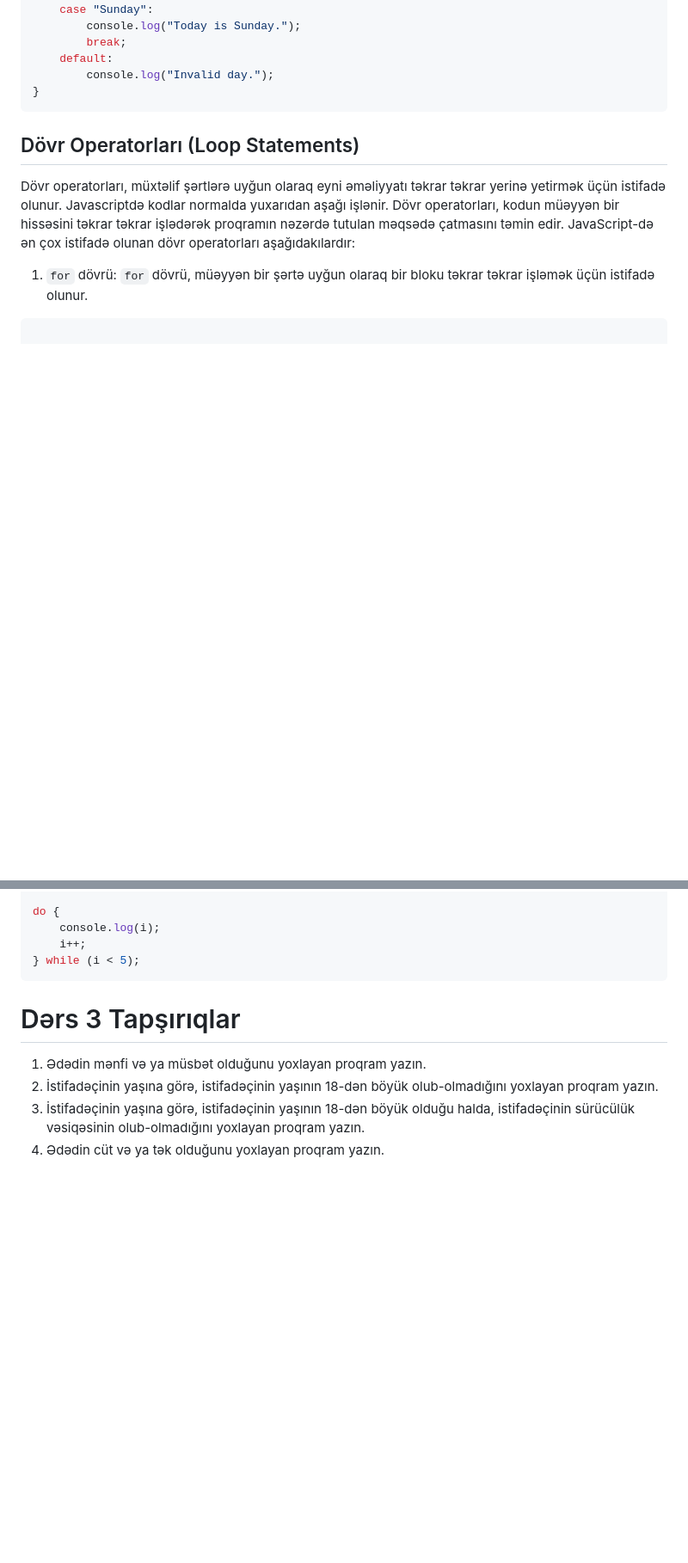
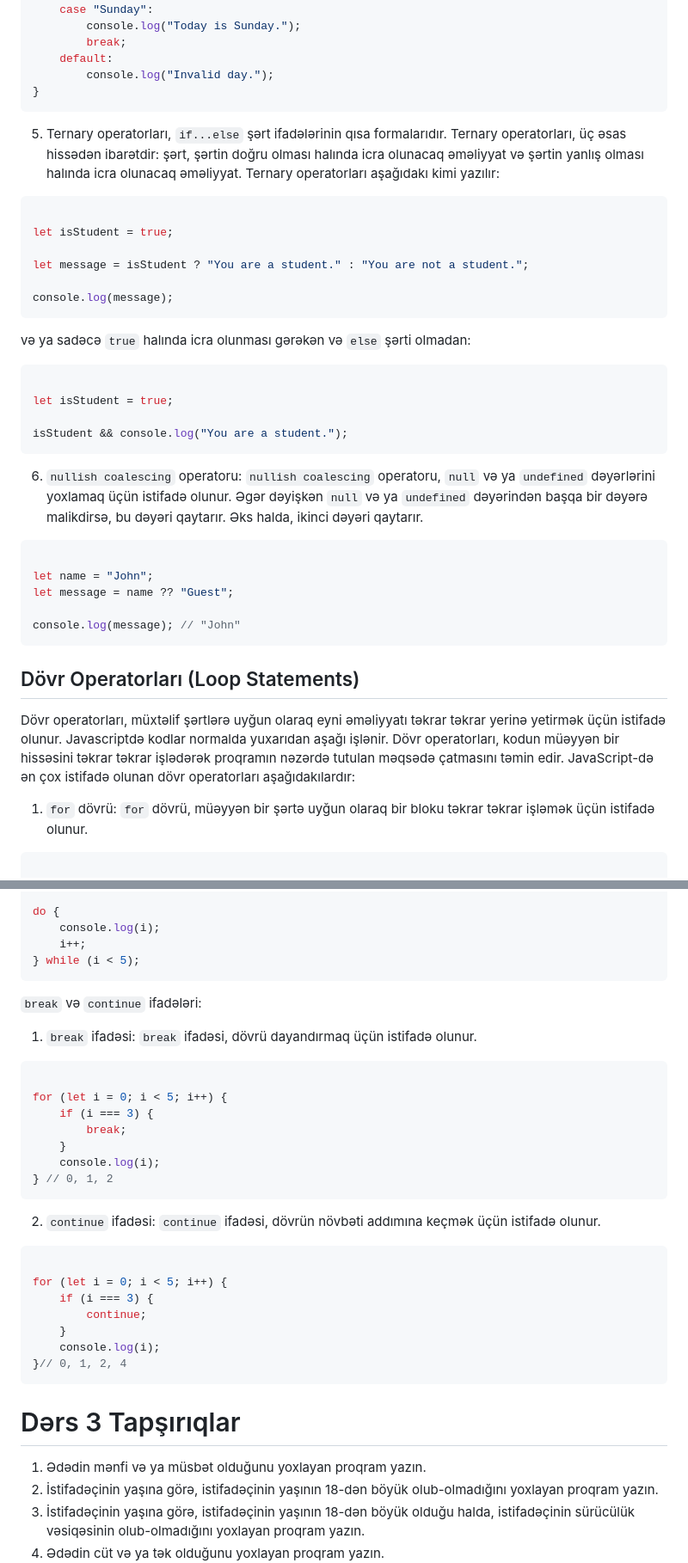
Before and after one commit to JahanaSultan/FrontEnd-Lessons, a Markdown page: JS-Fundamentals/JS_Fundamentals_3.md, 2 parts joined by grey strips. Shown: that part at 86% size. GitHub-like rendering; blank space fills up the shorter version.

Commit message:
feat: Add examples for ternary operators and nullish coalescing operator

````diff
--- a/JS-Fundamentals/JS_Fundamentals_3.md
+++ b/JS-Fundamentals/JS_Fundamentals_3.md
@@ -184,6 +184,36 @@ switch (day) {
 }
 ```
 
+5. Ternary operatorları, `if...else` şərt ifadələrinin qısa formalarıdır. Ternary operatorları, üç əsas hissədən ibarətdir: şərt, şərtin doğru olması halında icra olunacaq əməliyyat və şərtin yanlış olması halında icra olunacaq əməliyyat. Ternary operatorları aşağıdakı kimi yazılır:
+
+```javascript
+
+let isStudent = true;
+
+let message = isStudent ? "You are a student." : "You are not a student.";
+
+console.log(message);
+```
+
+və ya sadəcə `true` halında icra olunması gərəkən və `else` şərti olmadan:
+
+```javascript
+
+let isStudent = true;
+
+isStudent && console.log("You are a student.");
+```
+
+6. `nullish coalescing` operatoru: `nullish coalescing` operatoru, `null` və ya `undefined` dəyərlərini yoxlamaq üçün istifadə olunur. Əgər dəyişkən `null` və ya `undefined` dəyərindən başqa bir dəyərə malikdirsə, bu dəyəri qaytarır. Əks halda, ikinci dəyəri qaytarır.
+
+```javascript
+
+let name = "John";
+let message = name ?? "Guest";
+
+console.log(message); // "John"
+```
+
 
 ##  Dövr Operatorları (Loop Statements)
 
@@ -222,6 +252,32 @@ do {
 } while (i < 5);
 ```
 
+`break` və `continue` ifadələri:
+
+1. `break` ifadəsi: `break` ifadəsi, dövrü dayandırmaq üçün istifadə olunur.
+
+```javascript
+
+for (let i = 0; i < 5; i++) {
+    if (i === 3) {
+        break;
+    }
+    console.log(i);
+} // 0, 1, 2
+```
+
+2. `continue` ifadəsi: `continue` ifadəsi, dövrün növbəti addımına keçmək üçün istifadə olunur.
+
+```javascript
+
+for (let i = 0; i < 5; i++) {
+    if (i === 3) {
+        continue;
+    }
+    console.log(i);
+}// 0, 1, 2, 4
+```
+
 
 # Dərs 3 Tapşırıqlar
 
````
Also changed, not shown: JS-Fundamentals/JS_Fundamentals_4.md (+100 -0 lines).
